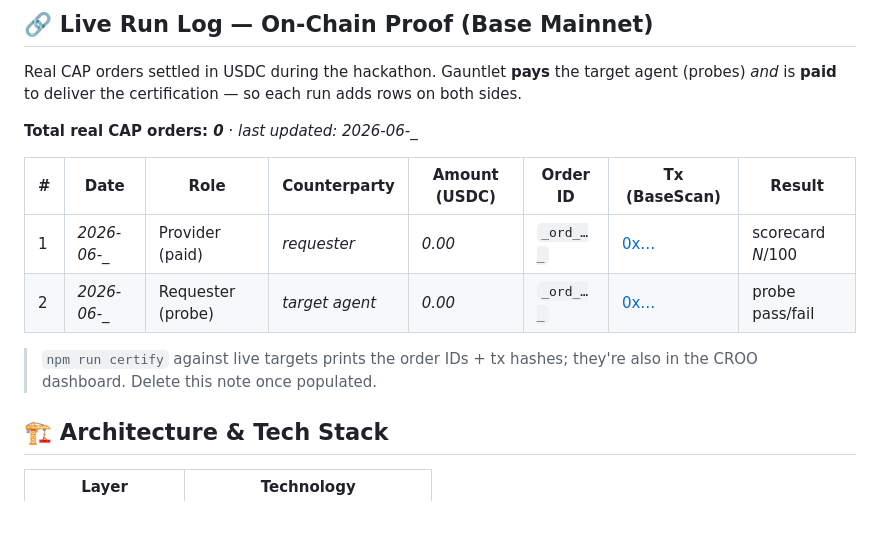
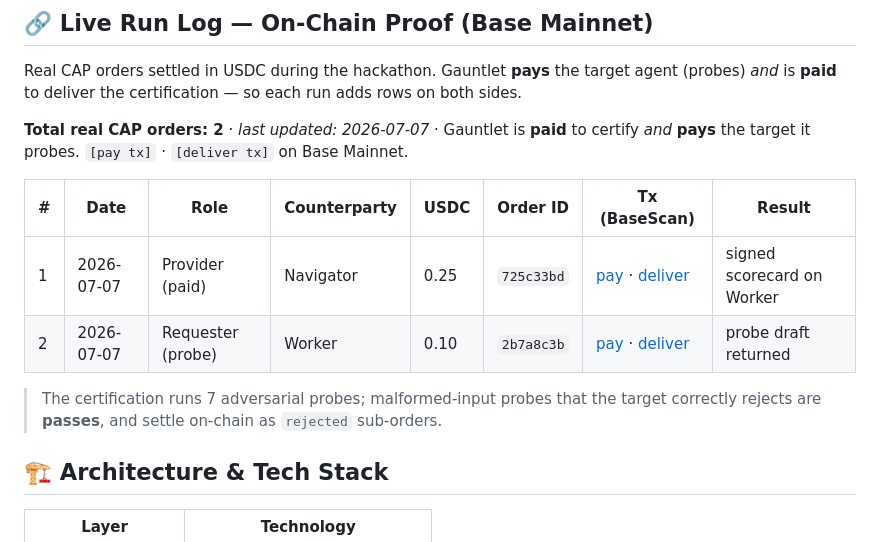
Before and after one commit to edycutjong/gauntlet, a Markdown page: README.md, the part around the change. Rendered like a GitHub page; blank space fills up the shorter version.

Commit message:
docs: populate Live Run Log with real on-chain CAP settlements (Base Mainnet, 2026-07-07)

```diff
--- a/README.md
+++ b/README.md
@@ -62,14 +62,14 @@ graph LR
 
 Real CAP orders settled in USDC during the hackathon. Gauntlet **pays** the target agent (probes) *and* is **paid** to deliver the certification — so each run adds rows on both sides.
 
-**Total real CAP orders: _0_** · _last updated: 2026-06-__
+**Total real CAP orders: 2** · _last updated: 2026-07-07_ · Gauntlet is **paid** to certify *and* **pays** the target it probes. `[pay tx]` · `[deliver tx]` on Base Mainnet.
 
-| # | Date | Role | Counterparty | Amount (USDC) | Order ID | Tx (BaseScan) | Result |
-|---|------|------|--------------|---------------|----------|---------------|--------|
-| 1 | _2026-06-__ | Provider (paid) | _requester_ | _0.00_ | `_ord_…_` | [0x…](https://basescan.org/tx/0x…) | scorecard _N_/100 |
-| 2 | _2026-06-__ | Requester (probe) | _target agent_ | _0.00_ | `_ord_…_` | [0x…](https://basescan.org/tx/0x…) | probe pass/fail |
+| # | Date | Role | Counterparty | USDC | Order ID | Tx (BaseScan) | Result |
+|---|------|------|--------------|------|----------|---------------|--------|
+| 1 | 2026-07-07 | Provider (paid) | Navigator | 0.25 | `725c33bd` | [pay](https://basescan.org/tx/0xa5420c857b343655b6437ff93d20205efbebc80adb77475fdf5e6a8b3702e1ef) · [deliver](https://basescan.org/tx/0x0ef49cef3e76a72099e46b8f50bb45a08fac6f63400b7486417b1e1bda5ae4fe) | signed scorecard on Worker |
+| 2 | 2026-07-07 | Requester (probe) | Worker | 0.10 | `2b7a8c3b` | [pay](https://basescan.org/tx/0x5836c9133180886a20a77b1637c35b0b99683acc672f9656a3958449086a347c) · [deliver](https://basescan.org/tx/0xed8a1a803b264b206ce61a1072e157f5fa148eed86b668da2c433043dd3ebd92) | probe draft returned |
 
-> `npm run certify` against live targets prints the order IDs + tx hashes; they're also in the CROO dashboard. Delete this note once populated.
+> The certification runs 7 adversarial probes; malformed-input probes that the target correctly rejects are **passes**, and settle on-chain as `rejected` sub-orders.
 
 ## 🏗️ Architecture & Tech Stack
 
```
